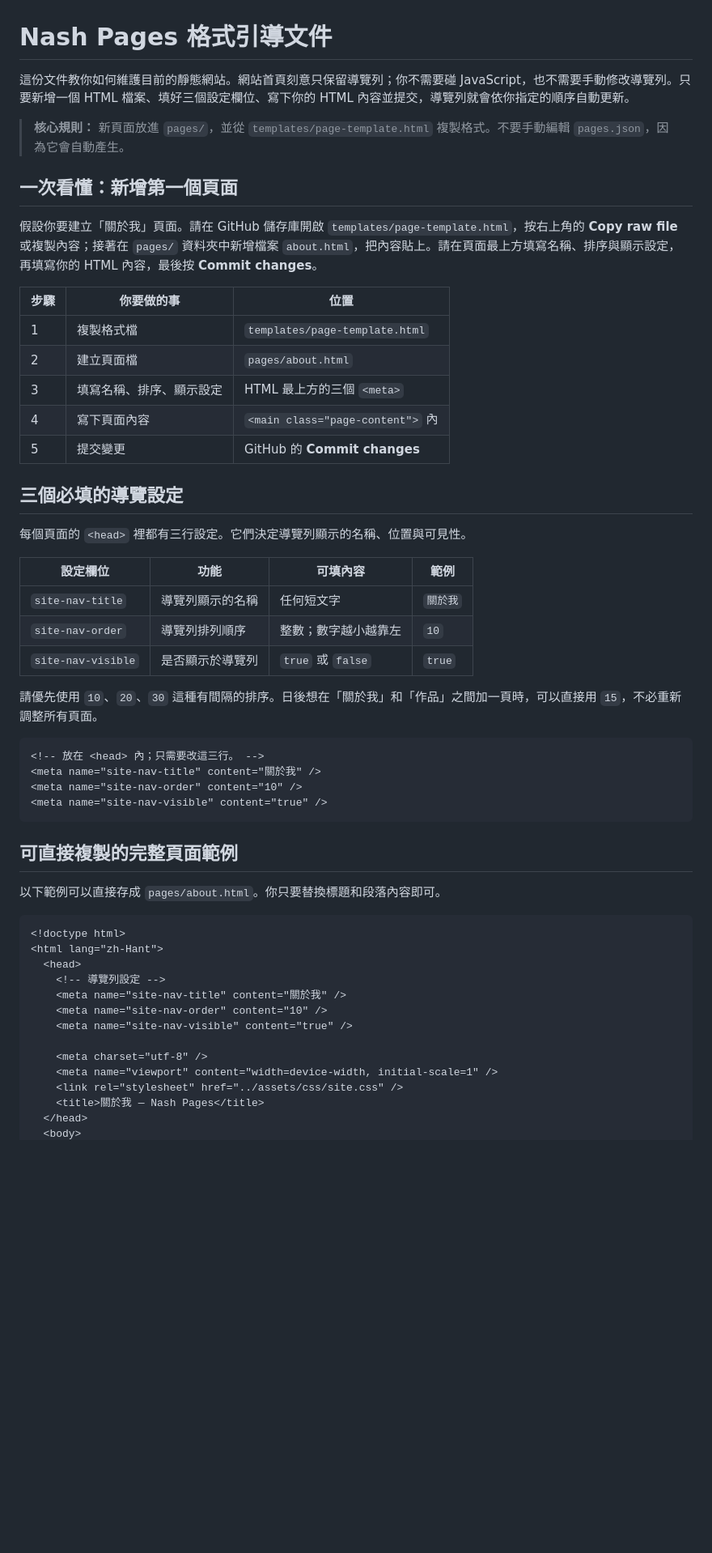
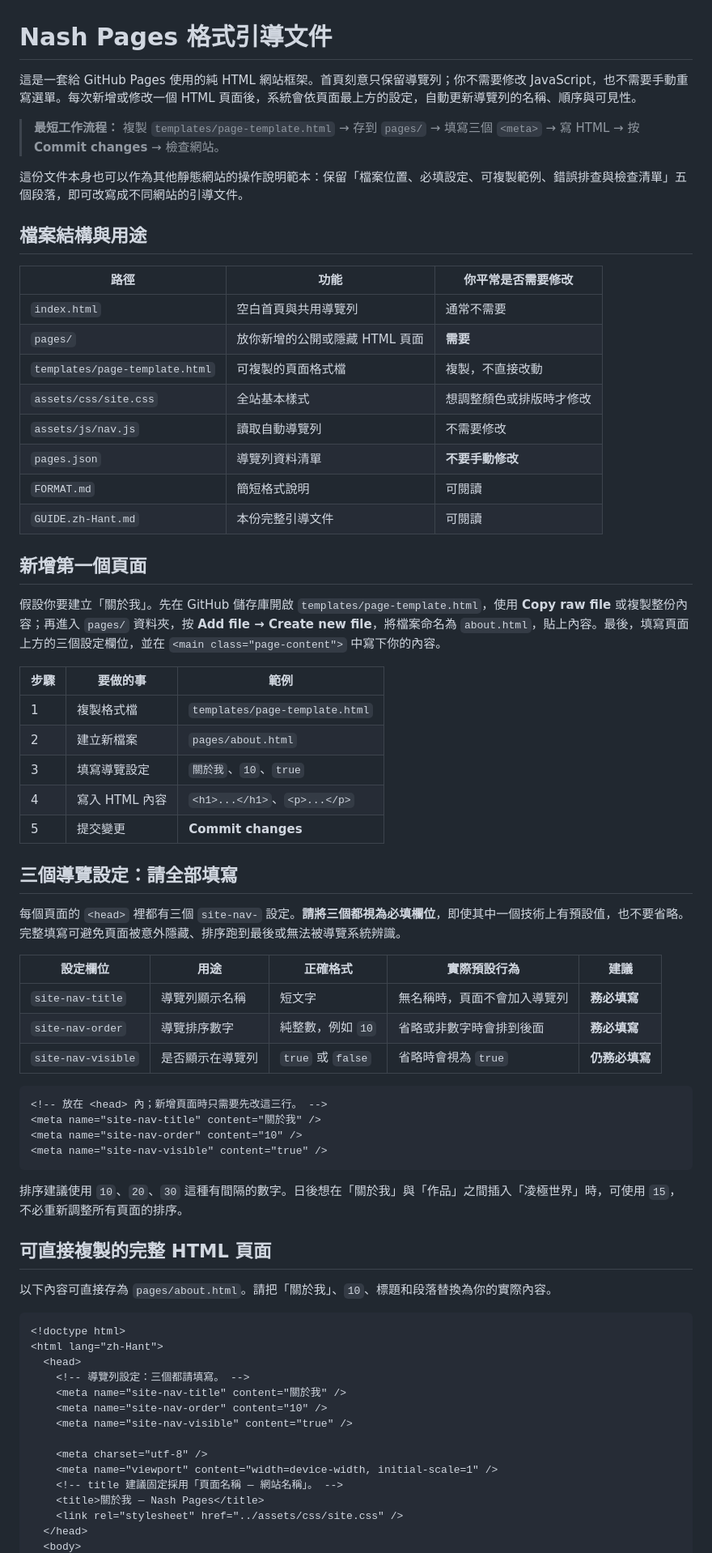
Before and after one commit to nashsung2-coder/nashsung2-coder.github.io, a Markdown page: GUIDE.zh-Hant.md, the part around one of its changes. Shown at 81% size. Drawn GitHub-style; blank space fills up the shorter version.

Commit message:
docs: expand static site authoring guidance

````diff
--- a/GUIDE.zh-Hant.md
+++ b/GUIDE.zh-Hant.md
@@ -1,56 +1,72 @@
 # Nash Pages 格式引導文件
 
-這份文件教你如何維護目前的靜態網站。網站首頁刻意只保留導覽列；你不需要碰 JavaScript，也不需要手動修改導覽列。只要新增一個 HTML 檔案、填好三個設定欄位、寫下你的 HTML 內容並提交，導覽列就會依你指定的順序自動更新。
+這是一套給 GitHub Pages 使用的純 HTML 網站框架。首頁刻意只保留導覽列；你不需要修改 JavaScript，也不需要手動重寫選單。每次新增或修改一個 HTML 頁面後，系統會依頁面最上方的設定，自動更新導覽列的名稱、順序與可見性。
 
-> **核心規則：** 新頁面放進 `pages/`，並從 `templates/page-template.html` 複製格式。不要手動編輯 `pages.json`，因為它會自動產生。
+> **最短工作流程：** 複製 `templates/page-template.html` → 存到 `pages/` → 填寫三個 `<meta>` → 寫 HTML → 按 **Commit changes** → 檢查網站。
 
-## 一次看懂：新增第一個頁面
+這份文件本身也可以作為其他靜態網站的操作說明範本：保留「檔案位置、必填設定、可複製範例、錯誤排查與檢查清單」五個段落，即可改寫成不同網站的引導文件。
 
-假設你要建立「關於我」頁面。請在 GitHub 儲存庫開啟 `templates/page-template.html`，按右上角的 **Copy raw file** 或複製內容；接著在 `pages/` 資料夾中新增檔案 `about.html`，把內容貼上。請在頁面最上方填寫名稱、排序與顯示設定，再填寫你的 HTML 內容，最後按 **Commit changes**。
+## 檔案結構與用途
 
-| 步驟 | 你要做的事 | 位置 |
+| 路徑 | 功能 | 你平常是否需要修改 |
+|---|---|---|
+| `index.html` | 空白首頁與共用導覽列 | 通常不需要 |
+| `pages/` | 放你新增的公開或隱藏 HTML 頁面 | **需要** |
+| `templates/page-template.html` | 可複製的頁面格式檔 | 複製，不直接改動 |
+| `assets/css/site.css` | 全站基本樣式 | 想調整顏色或排版時才修改 |
+| `assets/js/nav.js` | 讀取自動導覽列 | 不需要修改 |
+| `pages.json` | 導覽列資料清單 | **不要手動修改** |
+| `FORMAT.md` | 簡短格式說明 | 可閱讀 |
+| `GUIDE.zh-Hant.md` | 本份完整引導文件 | 可閱讀 |
+
+## 新增第一個頁面
+
+假設你要建立「關於我」。先在 GitHub 儲存庫開啟 `templates/page-template.html`，使用 **Copy raw file** 或複製整份內容；再進入 `pages/` 資料夾，按 **Add file → Create new file**，將檔案命名為 `about.html`，貼上內容。最後，填寫頁面上方的三個設定欄位，並在 `<main class="page-content">` 中寫下你的內容。
+
+| 步驟 | 要做的事 | 範例 |
 |---|---|---|
 | 1 | 複製格式檔 | `templates/page-template.html` |
-| 2 | 建立頁面檔 | `pages/about.html` |
-| 3 | 填寫名稱、排序、顯示設定 | HTML 最上方的三個 `<meta>` |
-| 4 | 寫下頁面內容 | `<main class="page-content">` 內 |
-| 5 | 提交變更 | GitHub 的 **Commit changes** |
+| 2 | 建立新檔案 | `pages/about.html` |
+| 3 | 填寫導覽設定 | `關於我`、`10`、`true` |
+| 4 | 寫入 HTML 內容 | `<h1>...</h1>`、`<p>...</p>` |
+| 5 | 提交變更 | **Commit changes** |
 
-## 三個必填的導覽設定
+## 三個導覽設定：請全部填寫
 
-每個頁面的 `<head>` 裡都有三行設定。它們決定導覽列顯示的名稱、位置與可見性。
+每個頁面的 `<head>` 裡都有三個 `site-nav-` 設定。**請將三個都視為必填欄位**，即使其中一個技術上有預設值，也不要省略。完整填寫可避免頁面被意外隱藏、排序跑到最後或無法被導覽系統辨識。
 
-| 設定欄位 | 功能 | 可填內容 | 範例 |
-|---|---|---|---|
-| `site-nav-title` | 導覽列顯示的名稱 | 任何短文字 | `關於我` |
-| `site-nav-order` | 導覽列排列順序 | 整數；數字越小越靠左 | `10` |
-| `site-nav-visible` | 是否顯示於導覽列 | `true` 或 `false` | `true` |
-
-請優先使用 `10`、`20`、`30` 這種有間隔的排序。日後想在「關於我」和「作品」之間加一頁時，可以直接用 `15`，不必重新調整所有頁面。
+| 設定欄位 | 用途 | 正確格式 | 實際預設行為 | 建議 |
+|---|---|---|---|---|
+| `site-nav-title` | 導覽列顯示名稱 | 短文字 | 無名稱時，頁面不會加入導覽列 | **務必填寫** |
+| `site-nav-order` | 導覽排序數字 | 純整數，例如 `10` | 省略或非數字時會排到後面 | **務必填寫** |
+| `site-nav-visible` | 是否顯示在導覽列 | `true` 或 `false` | 省略時會視為 `true` | **仍務必填寫** |
 
 ```html
-<!-- 放在 <head> 內；只需要改這三行。 -->
+<!-- 放在 <head> 內；新增頁面時只需要先改這三行。 -->
 <meta name="site-nav-title" content="關於我" />
 <meta name="site-nav-order" content="10" />
 <meta name="site-nav-visible" content="true" />
 ```
 
-## 可直接複製的完整頁面範例
+排序建議使用 `10`、`20`、`30` 這種有間隔的數字。日後想在「關於我」與「作品」之間插入「凌極世界」時，可使用 `15`，不必重新調整所有頁面的排序。
 
-以下範例可以直接存成 `pages/about.html`。你只要替換標題和段落內容即可。
+## 可直接複製的完整 HTML 頁面
+
+以下內容可直接存為 `pages/about.html`。請把「關於我」、`10`、標題和段落替換為你的實際內容。
 
 ```html
 <!doctype html>
 <html lang="zh-Hant">
   <head>
-    <!-- 導覽列設定 -->
+    <!-- 導覽列設定：三個都請填寫。 -->
     <meta name="site-nav-title" content="關於我" />
     <meta name="site-nav-order" content="10" />
     <meta name="site-nav-visible" content="true" />
 
     <meta charset="utf-8" />
     <meta name="viewport" content="width=device-width, initial-scale=1" />
+    <!-- title 建議固定採用「頁面名稱 — 網站名稱」。 -->
+    <title>關於我 — Nash Pages</title>
     <link rel="stylesheet" href="../assets/css/site.css" />
-    <title>關於我 — Nash Pages</title>
   </head>
   <body>
````
Also changed, not shown: other parts of GUIDE.zh-Hant.md (+63 -39 lines).
